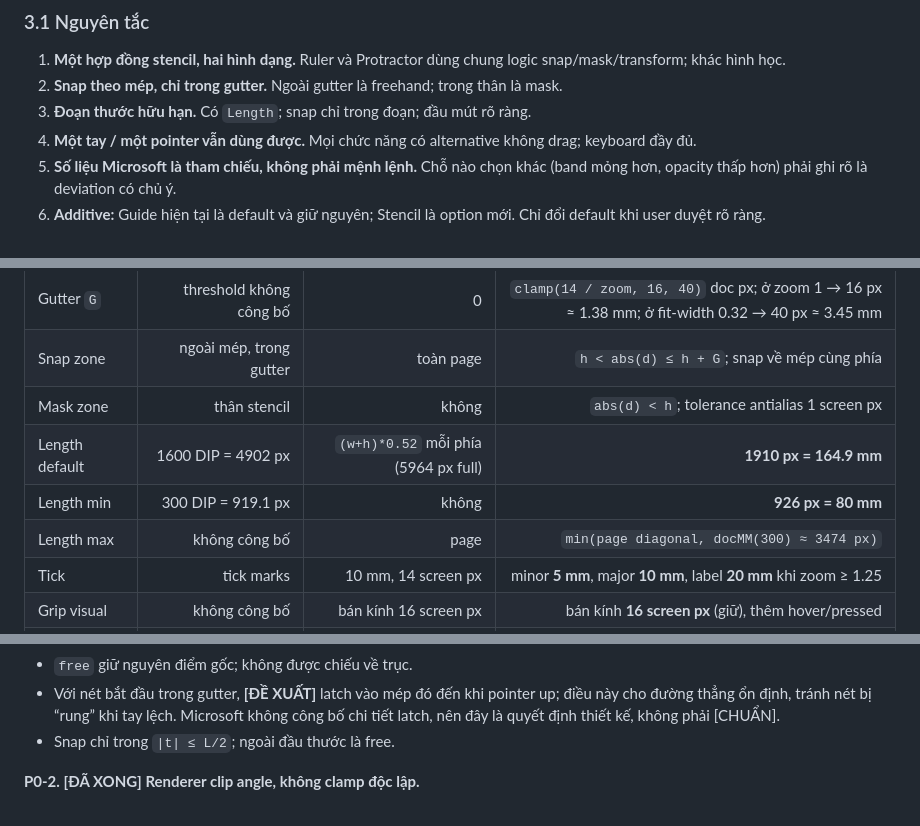
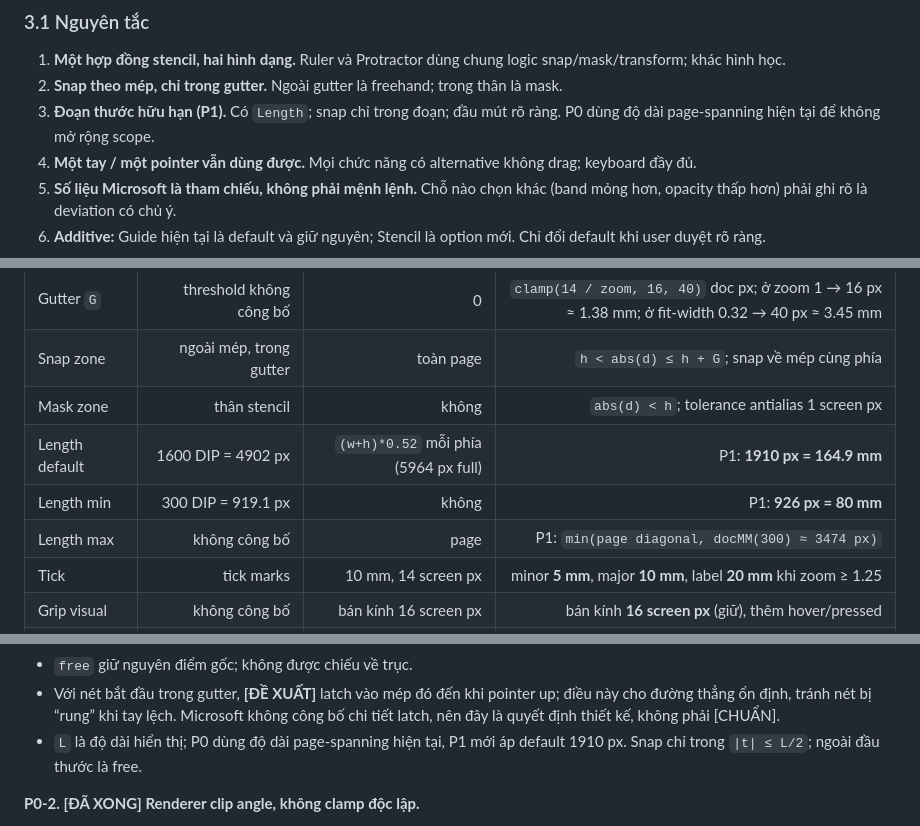
Before and after one commit to ThanhNguyxnOrg/WriteCanvas, a Markdown page: docs/research/ruler-ux-2026-10-22.md, 3 parts joined by grey strips. GitHub-like rendering.

Commit message:
docs(research): defer ruler length resizing to P1

```diff
--- a/docs/research/ruler-ux-2026-10-22.md
+++ b/docs/research/ruler-ux-2026-10-22.md
@@ -263,7 +263,7 @@ Angle regression hiện được cover riêng bởi `tests/pen-paper.test.mjs:59
 
 1. **Một hợp đồng stencil, hai hình dạng.** Ruler và Protractor dùng chung logic snap/mask/transform; khác hình học.
 2. **Snap theo mép, chỉ trong gutter.** Ngoài gutter là freehand; trong thân là mask.
-3. **Đoạn thước hữu hạn.** Có `Length`; snap chỉ trong đoạn; đầu mút rõ ràng.
+3. **Đoạn thước hữu hạn (P1).** Có `Length`; snap chỉ trong đoạn; đầu mút rõ ràng. P0 dùng độ dài page-spanning hiện tại để không mở rộng scope.
 4. **Một tay / một pointer vẫn dùng được.** Mọi chức năng có alternative không drag; keyboard đầy đủ.
 5. **Số liệu Microsoft là tham chiếu, không phải mệnh lệnh.** Chỗ nào chọn khác (band mỏng hơn, opacity thấp hơn) phải ghi rõ là deviation có chủ ý.
 6. **Additive:** Guide hiện tại là default và giữ nguyên; Stencil là option mới. Chỉ đổi default khi user duyệt rõ ràng.
@@ -279,9 +279,9 @@ Các số dưới đây dành cho **Stencil mode** (option mới); Guide giữ n
 | Gutter `G` | threshold không công bố | 0 | `clamp(14 / zoom, 16, 40)` doc px; ở zoom 1 → 16 px ≈ 1.38 mm; ở fit-width 0.32 → 40 px ≈ 3.45 mm |
 | Snap zone | ngoài mép, trong gutter | toàn page | `h < abs(d) ≤ h + G`; snap về mép cùng phía |
 | Mask zone | thân stencil | không | `abs(d) < h`; tolerance antialias 1 screen px |
-| Length default | 1600 DIP = 4902 px | `(w+h)*0.52` mỗi phía (5964 px full) | **1910 px = 164.9 mm** |
-| Length min | 300 DIP = 919.1 px | không | **926 px = 80 mm** |
-| Length max | không công bố | page | `min(page diagonal, docMM(300) ≈ 3474 px)` |
+| Length default | 1600 DIP = 4902 px | `(w+h)*0.52` mỗi phía (5964 px full) | P1: **1910 px = 164.9 mm** |
+| Length min | 300 DIP = 919.1 px | không | P1: **926 px = 80 mm** |
+| Length max | không công bố | page | P1: `min(page diagonal, docMM(300) ≈ 3474 px)` |
 | Tick | tick marks | 10 mm, 14 screen px | minor **5 mm**, major **10 mm**, label **20 mm** khi zoom ≥ 1.25 |
 | Grip visual | không công bố | bán kính 16 screen px | bán kính **16 screen px** (giữ), thêm hover/pressed |
 | Grip hit | không công bố | bán kính 24 screen px = 48 px diameter | **giữ 48 px**; đạt 44 |
@@ -316,7 +316,7 @@ còn lại:                       free
 - `mask` khi pointer down: **không bắt đầu stroke**; khi đang vẽ mà đi vào mask: kết thúc nét tại biên (v1) hoặc cắt polyline (P2). Không nối xuyên thân.
 - `free` giữ nguyên điểm gốc; không được chiếu về trục.
 - Với nét bắt đầu trong gutter, **[ĐỀ XUẤT]** latch vào mép đó đến khi pointer up; điều này cho đường thẳng ổn định, tránh nét bị “rung” khi tay lệch. Microsoft không công bố chi tiết latch, nên đây là quyết định thiết kế, không phải [CHUẨN].
-- Snap chỉ trong `|t| ≤ L/2`; ngoài đầu thước là free.
+- `L` là độ dài hiển thị; P0 dùng độ dài page-spanning hiện tại, P1 mới áp default 1910 px. Snap chỉ trong `|t| ≤ L/2`; ngoài đầu thước là free.
 
 **P0-2. [ĐÃ XONG] Renderer clip angle, không clamp độc lập.**
 
```
Also changed, not shown: other parts of docs/research/ruler-ux-2026-10-22.md (+1 -1 lines).
